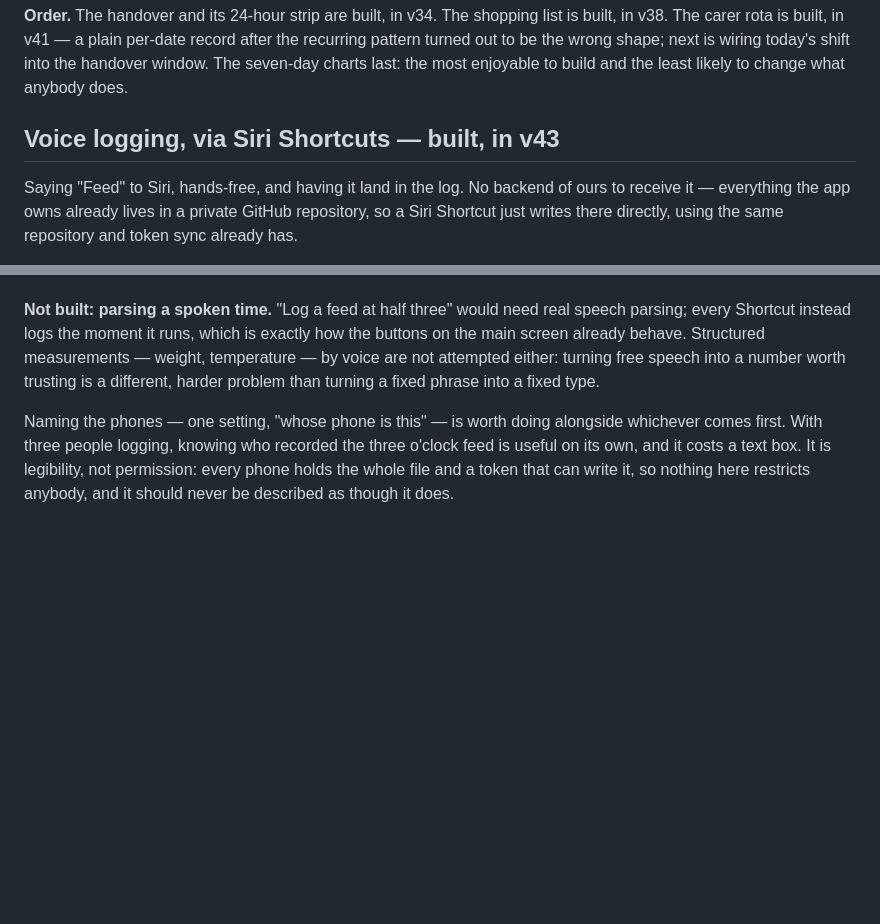
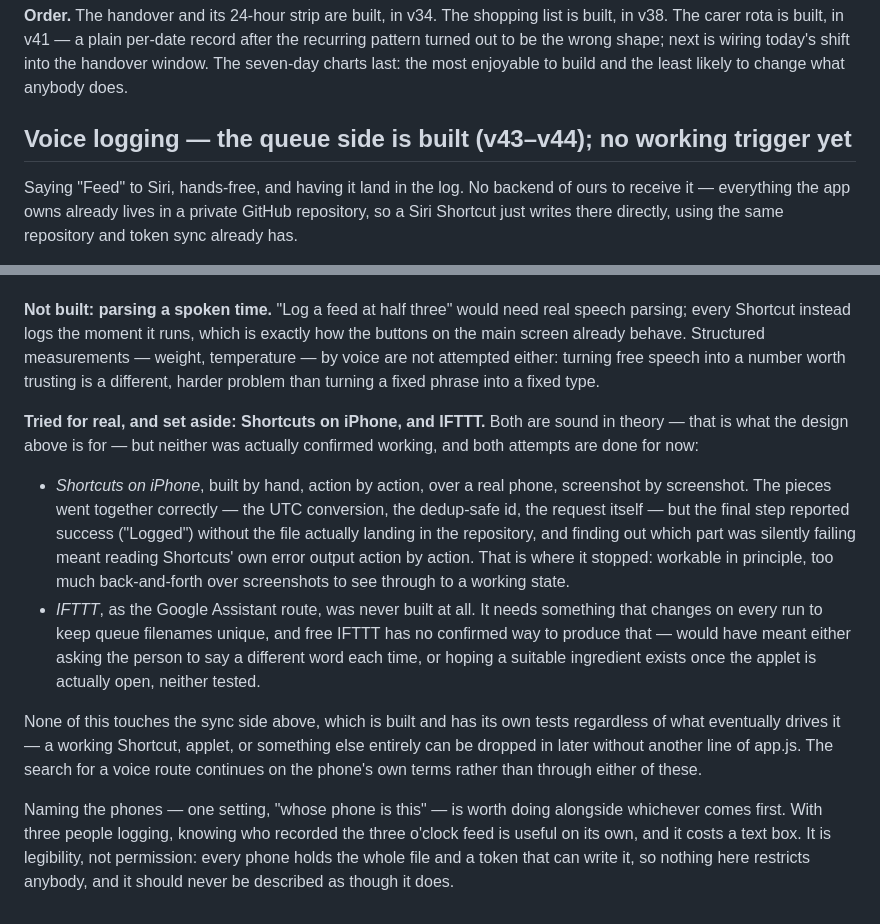
Before and after one commit to TummlerEA/Baby-Routine, a Markdown page: IDEAS.md, 2 parts joined by grey strips. Rendered like a GitHub page; blank space fills up the shorter version.

Commit message:
docs: mark voice logging as unverified — tried Shortcuts and IFTTT, neither confirmed working (#46)
The queue side (voice-queue/, optional time, safe id charset) is built and
tested regardless. The trigger side is not: Siri Shortcuts was built by
hand on a real phone and got as far as running without error and saying
'Logged', but the file was never confirmed to reach the repository, and
diagnosing why was not finished. IFTTT was considered as a Google
Assistant alternative but never built — no confirmed way on the free tier
to keep queue filenames unique across runs.

No code changes. Docs only.


Claude-Session: https://claude.ai/code/session_013qzYRZkUyw2irYwzQSBMDq

Co-authored-by: Claude <noreply@anthropic.com>

```diff
--- a/IDEAS.md
+++ b/IDEAS.md
@@ -219,7 +219,7 @@ record after the recurring pattern turned out to be the wrong shape; next is
 wiring today's shift into the handover window. The seven-day charts last: the
 most enjoyable to build and the least likely to change what anybody does.
 
-## Voice logging, via Siri Shortcuts — built, in v43
+## Voice logging — the queue side is built (v43–v44); no working trigger yet
 
 Saying "Feed" to Siri, hands-free, and having it land in the log. No backend
 of ours to receive it — everything the app owns already lives in a private
@@ -256,6 +256,30 @@ measurements — weight, temperature — by voice are not attempted either:
 turning free speech into a number worth trusting is a different, harder
 problem than turning a fixed phrase into a fixed type.
 
+**Tried for real, and set aside: Shortcuts on iPhone, and IFTTT.** Both are
+sound in theory — that is what the design above is for — but neither was
+actually confirmed working, and both attempts are done for now:
+
+- *Shortcuts on iPhone*, built by hand, action by action, over a real phone,
+  screenshot by screenshot. The pieces went together correctly — the UTC
+  conversion, the dedup-safe id, the request itself — but the final step
+  reported success ("Logged") without the file actually landing in the
+  repository, and finding out which part was silently failing meant reading
+  Shortcuts' own error output action by action. That is where it stopped:
+  workable in principle, too much back-and-forth over screenshots to see
+  through to a working state.
+- *IFTTT*, as the Google Assistant route, was never built at all. It needs
+  something that changes on every run to keep queue filenames unique, and
+  free IFTTT has no confirmed way to produce that — would have meant either
+  asking the person to say a different word each time, or hoping a suitable
+  ingredient exists once the applet is actually open, neither tested.
+
+None of this touches the sync side above, which is built and has its own
+tests regardless of what eventually drives it — a working Shortcut, applet,
+or something else entirely can be dropped in later without another line of
+app.js. The search for a voice route continues on the phone's own terms
+rather than through either of these.
+
 Naming the phones — one setting, "whose phone is this" — is worth doing
 alongside whichever comes first. With three people logging, knowing who
 recorded the three o'clock feed is useful on its own, and it costs a text box.
```
Also changed, not shown: README.md (+3 -1 lines).
